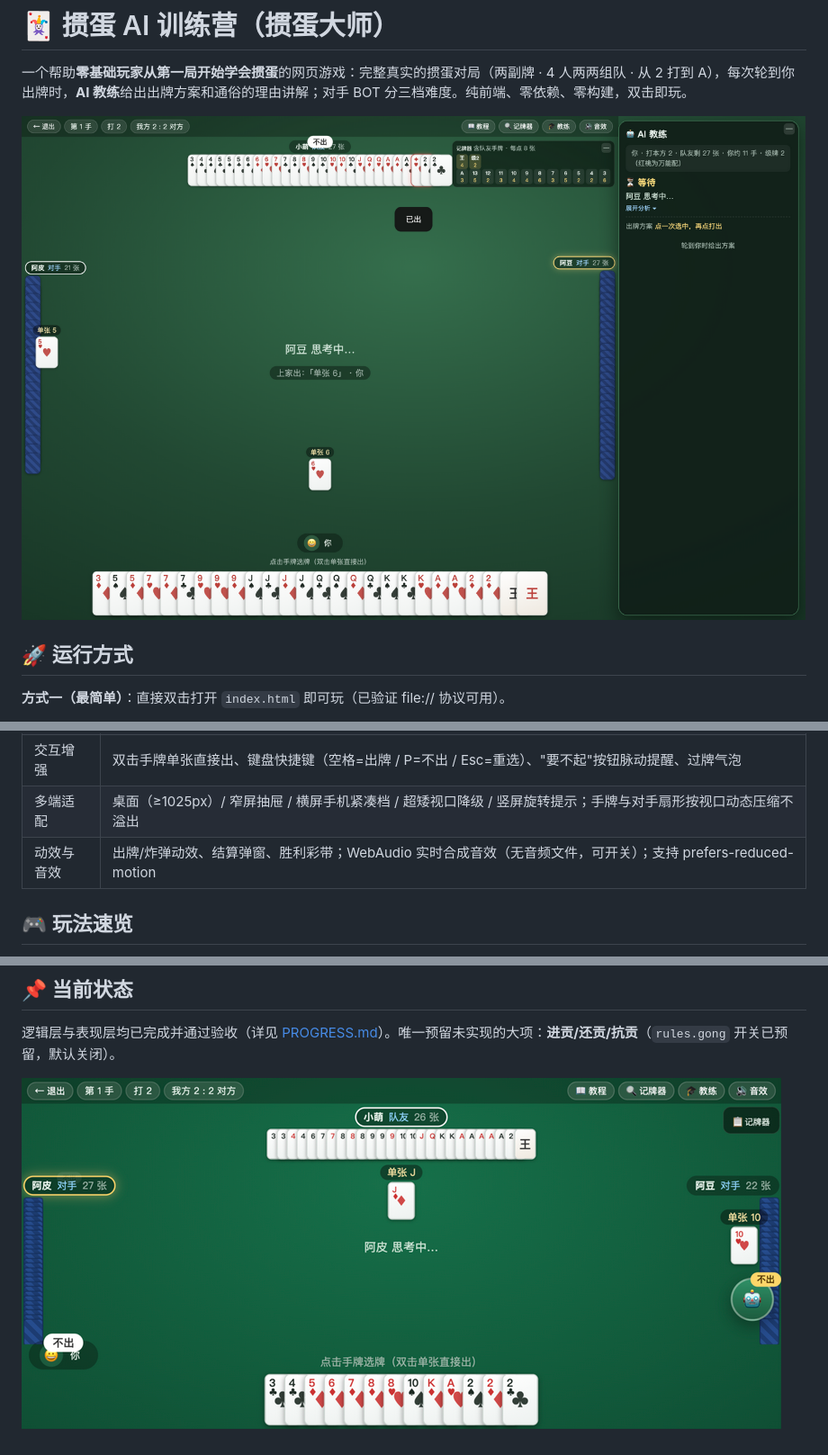
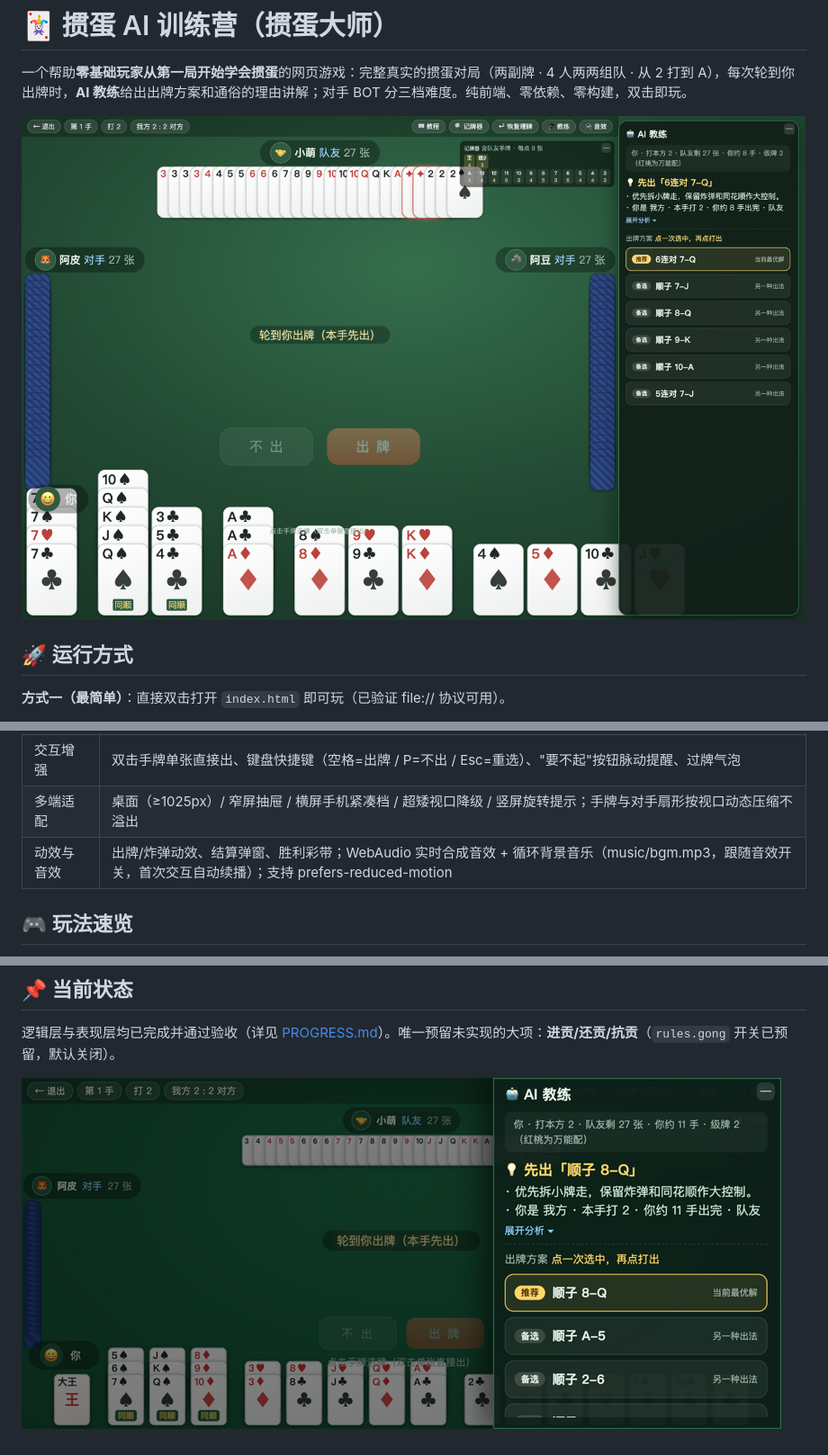
Before and after one commit to studyguy/guandan-master-glm, a Markdown page: README.md, 3 parts joined by grey strips. Shown: that part at 90% size. Drawn GitHub-style; pictures changed too: docs/img/game-1400.png, docs/img/game-844x390.png.

```diff
--- a/README.md
+++ b/README.md
@@ -34,7 +34,7 @@ node test/sim.js
 | 结算展示 | 本手名次表（🥇🥈🥉 徽章）、**级牌推进图示**（如"我方 5 ➜ 8（+3 级）"）、整场过 A 弹窗+胜利彩带 |
 | 交互增强 | 双击手牌单张直接出、键盘快捷键（空格=出牌 / P=不出 / Esc=重选）、"要不起"按钮脉动提醒、过牌气泡 |
 | 多端适配 | 桌面（≥1025px）/ 窄屏抽屉 / 横屏手机紧凑档 / 超矮视口降级 / 竖屏旋转提示；手牌与对手扇形按视口动态压缩不溢出 |
-| 动效与音效 | 出牌/炸弹动效、结算弹窗、胜利彩带；WebAudio 实时合成音效（无音频文件，可开关）；支持 prefers-reduced-motion |
+| 动效与音效 | 出牌/炸弹动效、结算弹窗、胜利彩带；WebAudio 实时合成音效 + 循环背景音乐（music/bgm.mp3，跟随音效开关，首次交互自动续播）；支持 prefers-reduced-motion |
 
 ## 🎮 玩法速览
 
```
Also changed, not shown: PROGRESS.md (+2 -0 lines), 6 other files.
